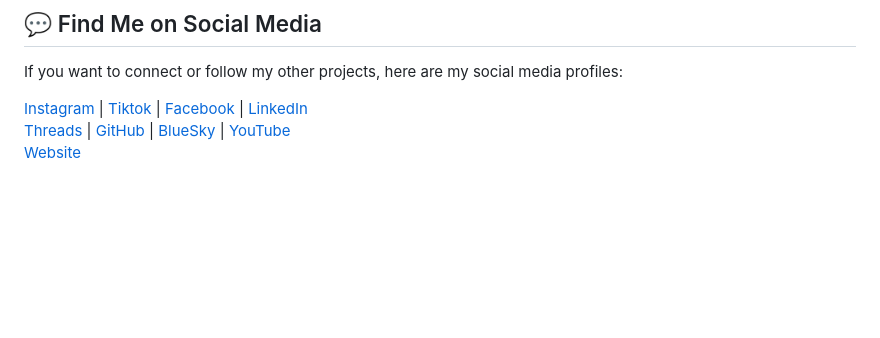
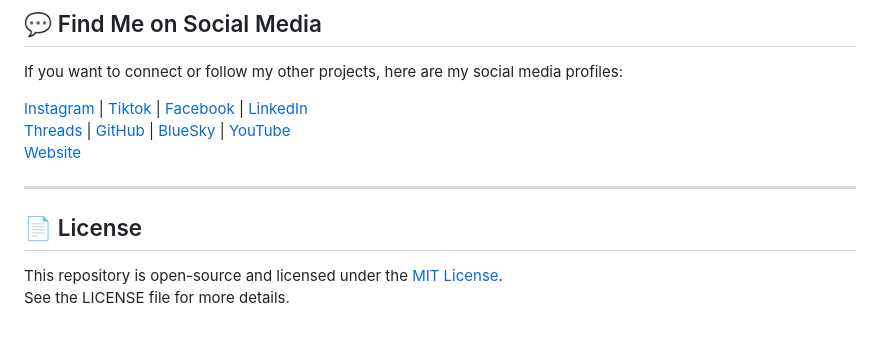
Before and after one commit to Ridhsuki/crud-php-native, a Markdown page: README.md, the part around the change. Rendered like a GitHub page; blank space fills up the shorter version.

```diff
--- a/README.md
+++ b/README.md
@@ -113,3 +113,10 @@ If you want to connect or follow my other projects, here are my social media pro
 [Instagram](https://www.instagram.com/basukiridhoal/) | [Tiktok](https://www.tiktok.com/@ritsuchi_dev) | [Facebook](https://www.facebook.com/basuki.ridho.921/) | [LinkedIn](https://www.linkedin.com/in/basuki-ridho)
 [Threads](https://www.threads.net/@basukiridhoal) | [GitHub](https://github.com/Ridhsuki/) | [BlueSky](https://bsky.app/profile/ridhsuki.bsky.social) | [YouTube](https://www.youtube.com/@basukiridhoal)
 [Website](https://ridhsuki.my.id/)
+
+---
+
+## 📄 License
+
+This repository is open-source and licensed under the [MIT License](LICENSE).
+See the LICENSE file for more details.
```
